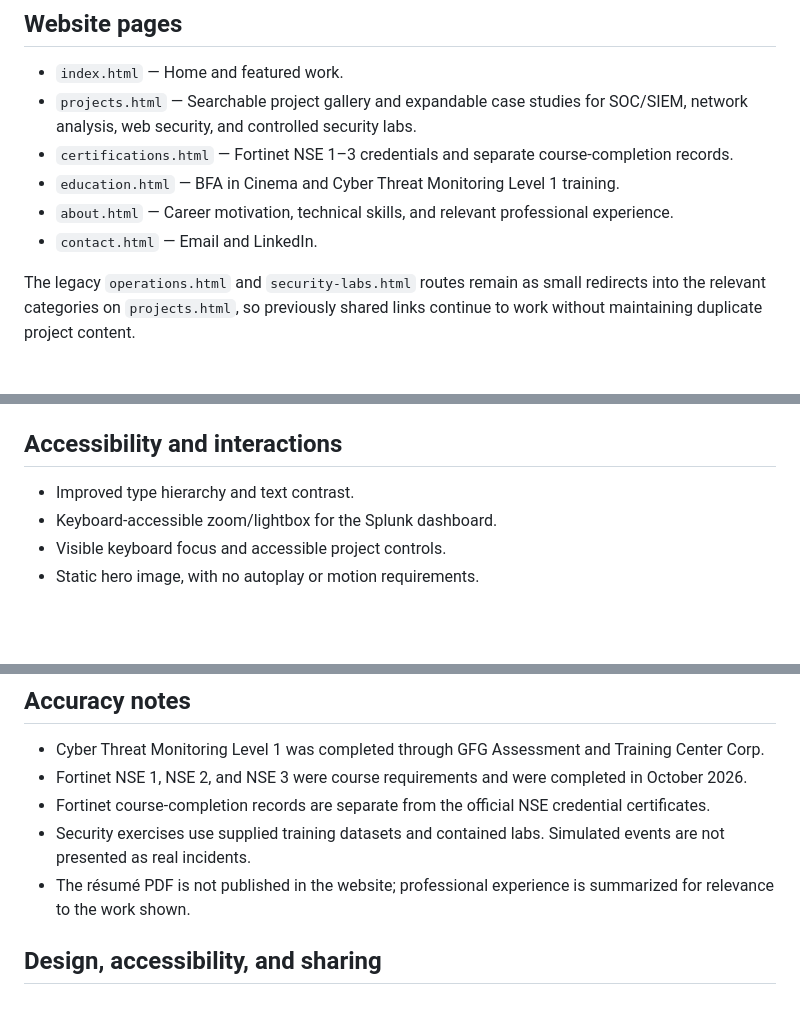
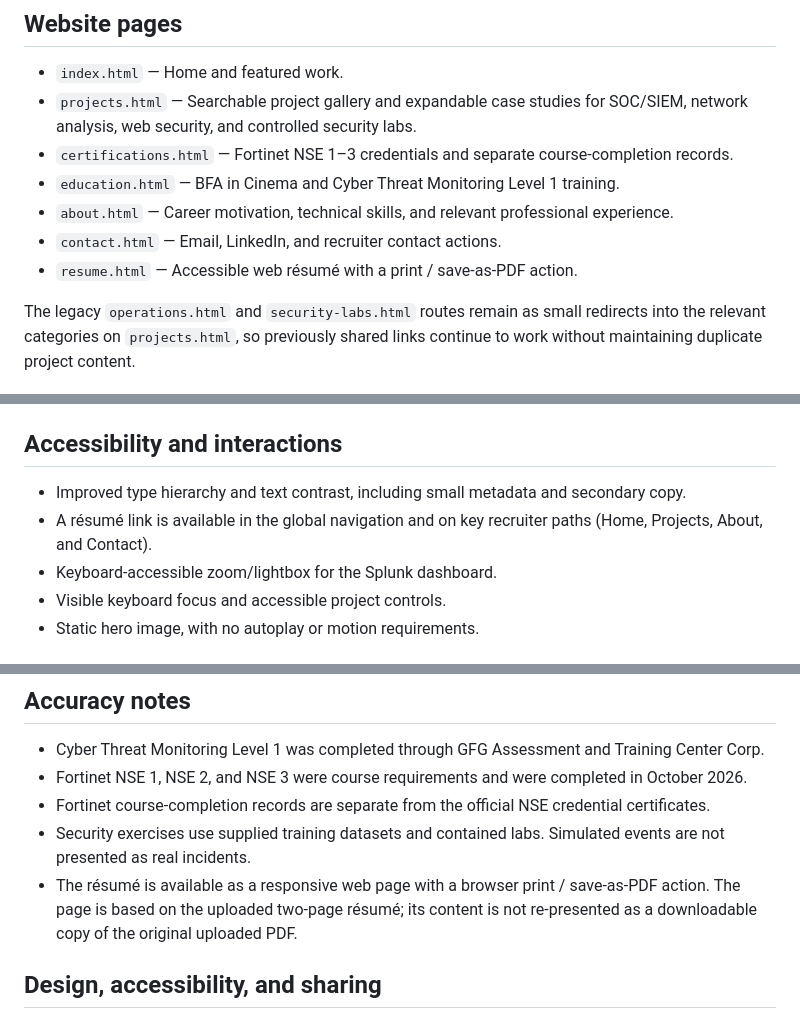
Before and after one commit to ellafaithsigue683-bit/ella-sigue-cybersecurity-portfolio, a Markdown page: README.md, 3 parts joined by grey strips. Drawn GitHub-style; blank space fills up the shorter version.

Commit message:
Document résumé page and recruiter navigation

```diff
--- a/README.md
+++ b/README.md
@@ -16,7 +16,8 @@ Keep website pages and their `assets/` folder inside `Ella-Sigue-Cybersecurity-P
 - `certifications.html` — Fortinet NSE 1–3 credentials and separate course-completion records.
 - `education.html` — BFA in Cinema and Cyber Threat Monitoring Level 1 training.
 - `about.html` — Career motivation, technical skills, and relevant professional experience.
-- `contact.html` — Email and LinkedIn.
+- `contact.html` — Email, LinkedIn, and recruiter contact actions.
+- `resume.html` — Accessible web résumé with a print / save-as-PDF action.
 
 The legacy `operations.html` and `security-labs.html` routes remain as small redirects into the relevant categories on `projects.html`, so previously shared links continue to work without maintaining duplicate project content.
 
@@ -31,7 +32,8 @@ The homepage uses an optimized static WebP image of the burgundy-and-gold cybers
 
 ## Accessibility and interactions
 
-- Improved type hierarchy and text contrast.
+- Improved type hierarchy and text contrast, including small metadata and secondary copy.
+- A résumé link is available in the global navigation and on key recruiter paths (Home, Projects, About, and Contact).
 - Keyboard-accessible zoom/lightbox for the Splunk dashboard.
 - Visible keyboard focus and accessible project controls.
 - Static hero image, with no autoplay or motion requirements.
@@ -52,7 +54,7 @@ When editing the repository, update files inside that folder. Commit to `main`;
 - Fortinet NSE 1, NSE 2, and NSE 3 were course requirements and were completed in October 2026.
 - Fortinet course-completion records are separate from the official NSE credential certificates.
 - Security exercises use supplied training datasets and contained labs. Simulated events are not presented as real incidents.
-- The résumé PDF is not published in the website; professional experience is summarized for relevance to the work shown.
+- The résumé is available as a responsive web page with a browser print / save-as-PDF action. The page is based on the uploaded two-page résumé; its content is not re-presented as a downloadable copy of the original uploaded PDF.
 
 
 ## Design, accessibility, and sharing
```
